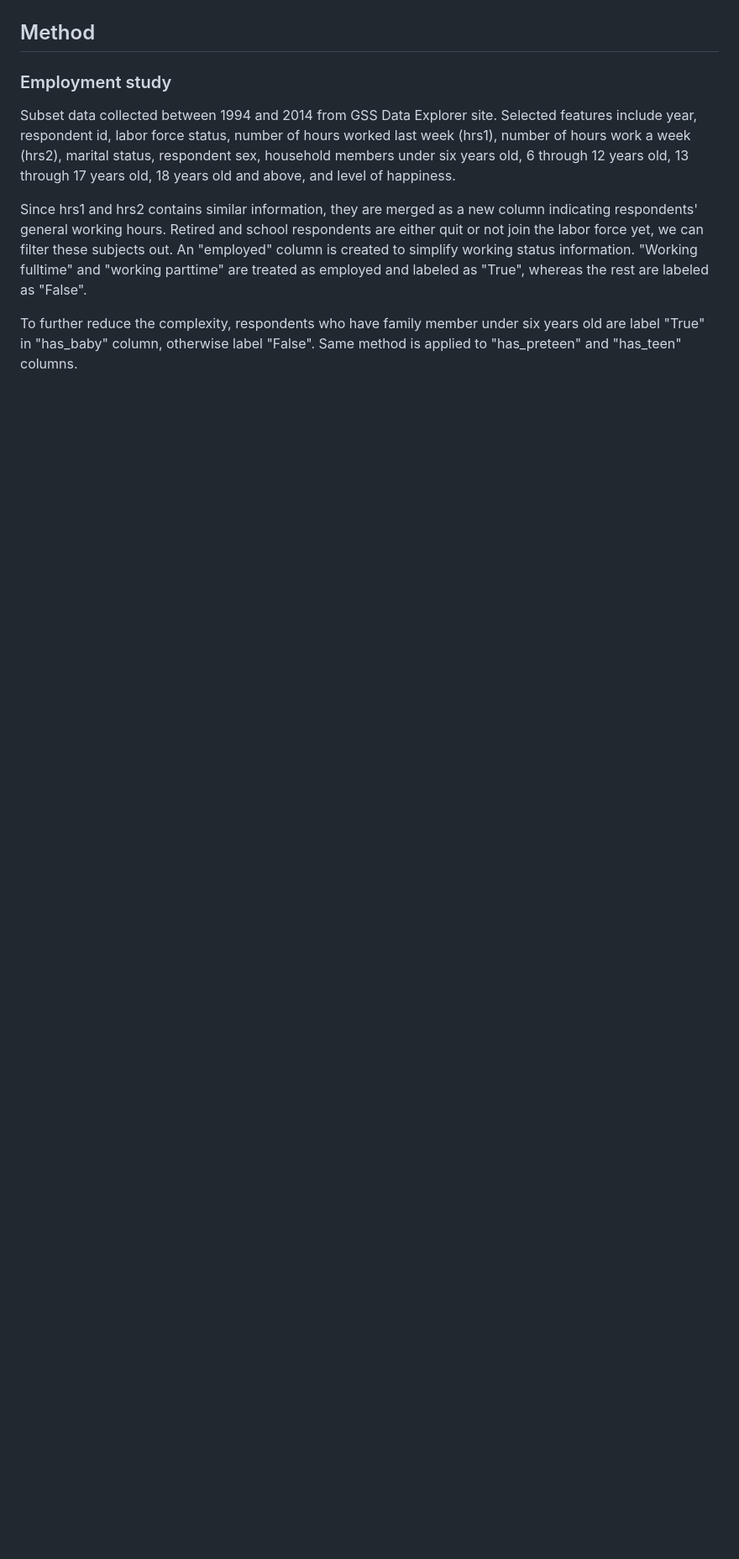
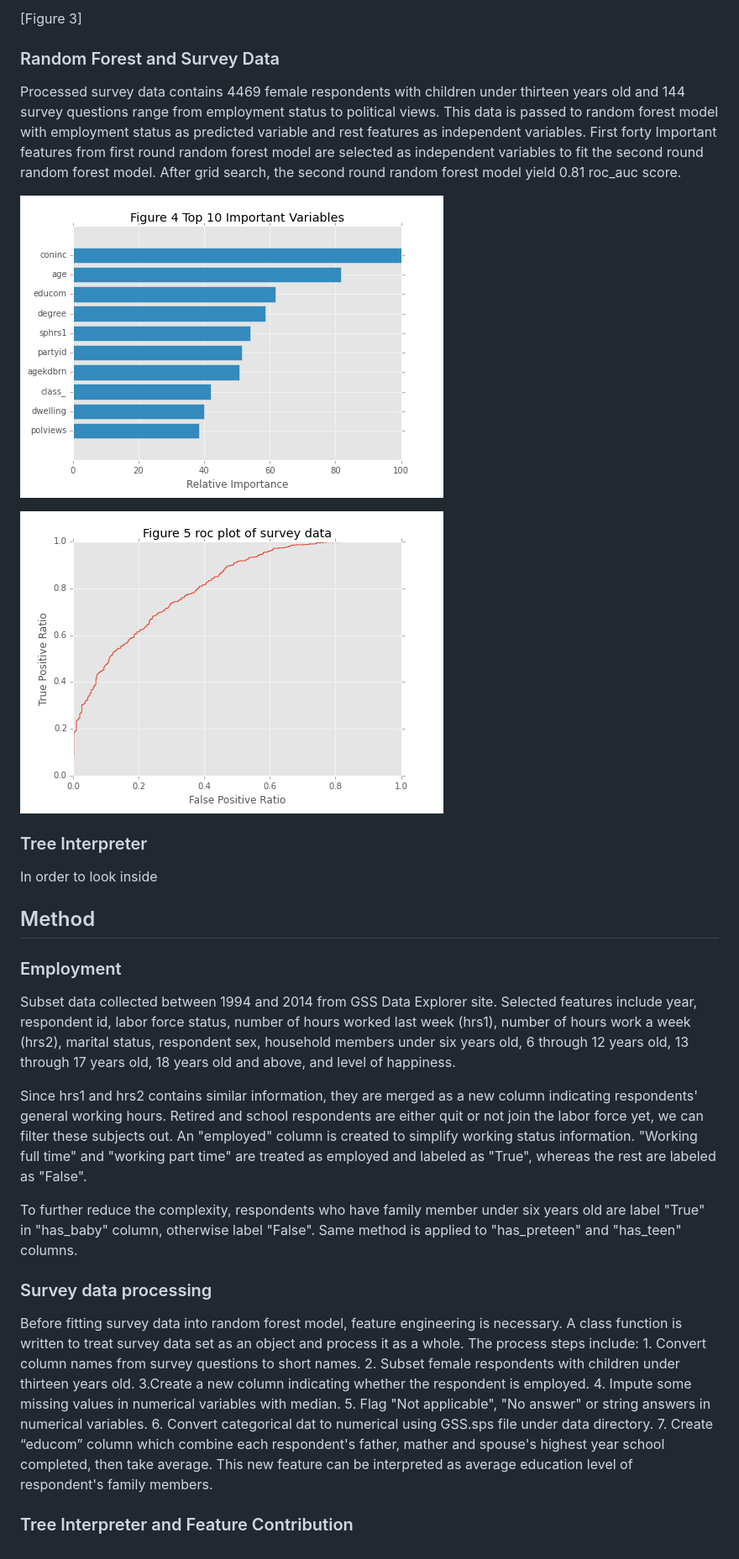
Before and after one commit to banjopickin/women_workforce, a Markdown page: report.md, the part around the change printed below. Shown: that part at 84% size. Rendered like a GitHub page; pictures changed too: imgs/figure4.png (added), imgs/figure5.png (added); blank space fills up the shorter version.

Commit message:
random forest section, done

```diff
--- a/report.md
+++ b/report.md
@@ -56,12 +48,30 @@ To further investigate women at which stage yield the lowest hiring rate, data i
 
 
+[Figure 3]
+
+### Random Forest and Survey Data
+
+Processed survey data contains 4469 female respondents with children under thirteen years old and 144 survey questions range from employment status to political views. This data is passed to random forest model with employment status as predicted variable and rest features as independent variables. First forty Important features from first round random forest model are selected as independent variables to fit the second round random forest model. After grid search, the second round random forest model yield 0.81 roc_auc score.
+
+![figure4](imgs/figure4.png)
+
+![figure5](imgs/figure5.png)
+
+### Tree Interpreter
+In order to look inside
 
 
 ## Method
 
-### Employment study
+### Employment
 Subset data collected between 1994 and 2014 from GSS Data Explorer site. Selected features include year, respondent id, labor force status, number of hours worked last week (hrs1), number of hours work a week (hrs2), marital status, respondent sex, household members under six years old, 6 through 12 years old, 13 through 17 years old, 18 years old and above, and level of happiness.
 
-Since hrs1 and hrs2 contains similar information, they are merged as a new column indicating respondents' general working hours. Retired and school respondents are either quit or not join the labor force yet, we can filter these subjects out. An "employed" column is created to simplify working status information. "Working fulltime" and "working parttime" are treated as employed and labeled as "True", whereas the rest are labeled as "False".
+Since hrs1 and hrs2 contains similar information, they are merged as a new column indicating respondents' general working hours. Retired and school respondents are either quit or not join the labor force yet, we can filter these subjects out. An "employed" column is created to simplify working status information. "Working full time" and "working part time" are treated as employed and labeled as "True", whereas the rest are labeled as "False".
 
 To further reduce the complexity, respondents who have family member under six years old are label "True" in "has_baby" column, otherwise label "False". Same method is applied to "has_preteen" and "has_teen" columns.
+
+### Survey data processing
+
+Before fitting survey data into random forest model, feature engineering is necessary. A class function is written to treat survey data set as an object and process it as a whole. The process steps include: 1. Convert column names from survey questions to short names. 2. Subset female respondents with children under thirteen years old. 3.Create a new column indicating whether the respondent is employed. 4. Impute some missing values in numerical variables with median. 5. Flag "Not applicable", "No answer" or string answers in numerical variables. 6. Convert categorical dat to numerical using GSS.sps file under data directory. 7. Create “educom” column which combine each respondent's father, mather and spouse's highest year school completed, then take average. This new feature can be interpreted as average education level of respondent's family members.
+
+### Tree Interpreter and Feature Contribution
```
Also changed, not shown: other parts of report.md (+7 -15 lines), imgs/var_importantce.png (added), 4 other files.
